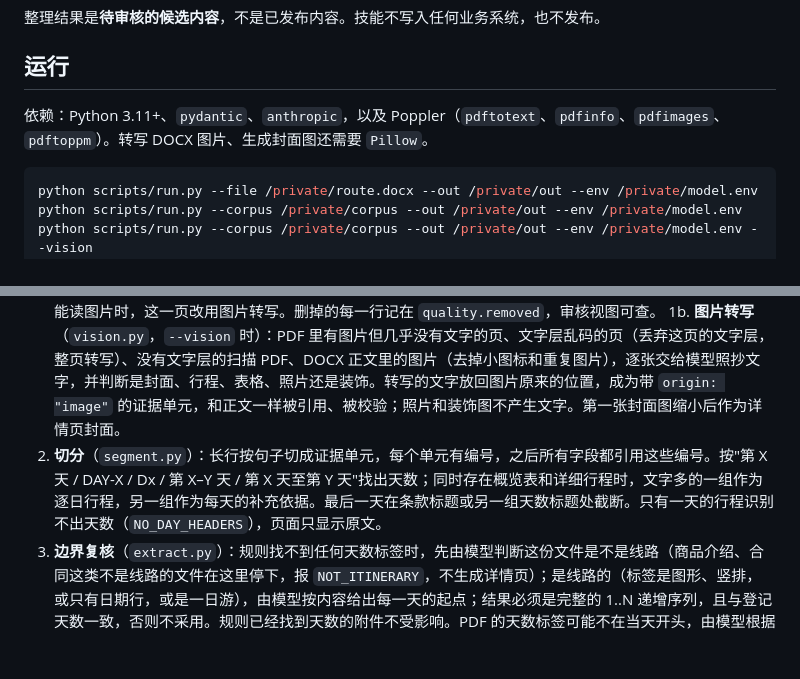
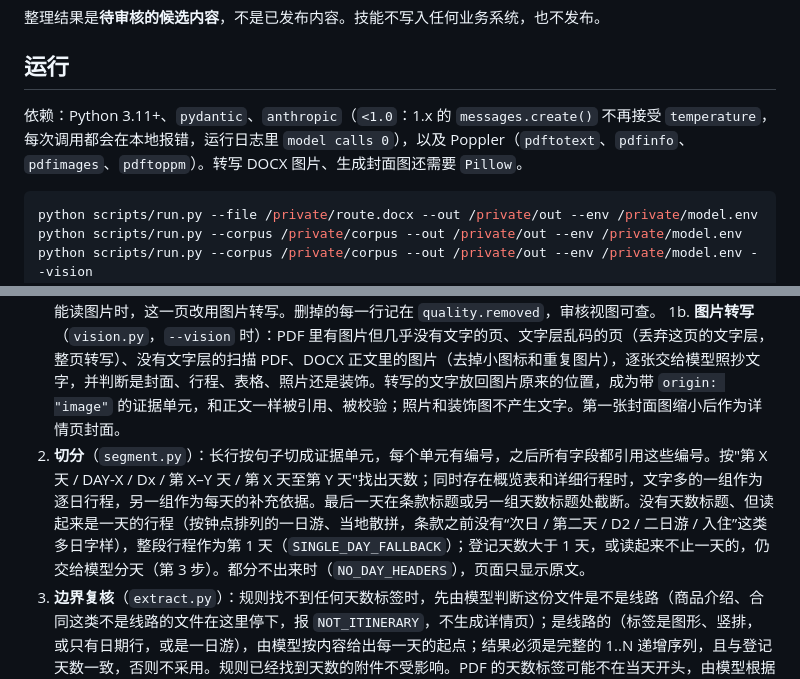
Before and after one commit to octaviojuli/Tour_SKILL, a Markdown page: tour-route-parser/SKILL.md, 2 parts joined by grey strips. Rendered like a GitHub page; blank space fills up the shorter version.

````diff
--- a/tour-route-parser/SKILL.md
+++ b/tour-route-parser/SKILL.md
@@ -16,7 +16,7 @@ description: Turn a supplier's travel itinerary attachment (PDF or DOCX) into a
 
 ## 运行
 
-依赖：Python 3.11+、`pydantic`、`anthropic`，以及 Poppler（`pdftotext`、`pdfinfo`、`pdfimages`、`pdftoppm`）。转写 DOCX 图片、生成封面图还需要 `Pillow`。
+依赖：Python 3.11+、`pydantic`、`anthropic`（`<1.0`：1.x 的 `messages.create()` 不再接受 `temperature`，每次调用都会在本地报错，运行日志里 `model calls 0`），以及 Poppler（`pdftotext`、`pdfinfo`、`pdfimages`、`pdftoppm`）。转写 DOCX 图片、生成封面图还需要 `Pillow`。
 
 ```bash
 python scripts/run.py --file /private/route.docx --out /private/out --env /private/model.env
@@ -36,7 +36,7 @@ python scripts/run.py --corpus /private/corpus --out /private/out --render-only
 
 1. **读取**（`reader.py`）：DOCX 按正文顺序读段落和表格行，表格保留列位置（空格子也占位）；PDF 用 `pdftotext` 读文字层并记录页码，识别"有图片但几乎没有文字"的页，以及文字层乱码的页（字体映射错误时，文字看上去是中文，但大多落在罕用字上：一页里不属于最常用 3755 个汉字的字超过 4% 就判为乱码）。去掉多页重复的页眉页脚（含餐、住、费用字样的行不删）和页首页尾的页码；表格被按单元格顺序读乱的页（同一页上的天标签不是递增的）改用版式读取重读，只有重读后标签顺序恢复才采用；仍然错乱而且能读图片时，这一页改用图片转写。删掉的每一行记在 `quality.removed`，审核视图可查。
 1b. **图片转写**（`vision.py`，`--vision` 时）：PDF 里有图片但几乎没有文字的页、文字层乱码的页（丢弃这页的文字层，整页转写）、没有文字层的扫描 PDF、DOCX 正文里的图片（去掉小图标和重复图片），逐张交给模型照抄文字，并判断是封面、行程、表格、照片还是装饰。转写的文字放回图片原来的位置，成为带 `origin: "image"` 的证据单元，和正文一样被引用、被校验；照片和装饰图不产生文字。第一张封面图缩小后作为详情页封面。
-2. **切分**（`segment.py`）：长行按句子切成证据单元，每个单元有编号，之后所有字段都引用这些编号。按"第 X 天 / DAY-X / Dx / 第 X–Y 天 / 第 X 天至第 Y 天"找出天数；同时存在概览表和详细行程时，文字多的一组作为逐日行程，另一组作为每天的补充依据。最后一天在条款标题或另一组天数标题处截断。只有一天的行程识别不出天数（`NO_DAY_HEADERS`），页面只显示原文。
+2. **切分**（`segment.py`）：长行按句子切成证据单元，每个单元有编号，之后所有字段都引用这些编号。按"第 X 天 / DAY-X / Dx / 第 X–Y 天 / 第 X 天至第 Y 天"找出天数；同时存在概览表和详细行程时，文字多的一组作为逐日行程，另一组作为每天的补充依据。最后一天在条款标题或另一组天数标题处截断。没有天数标题、但读起来是一天的行程（按钟点排列的一日游、当地散拼，条款之前没有“次日 / 第二天 / D2 / 二日游 / 入住”这类多日字样），整段行程作为第 1 天（`SINGLE_DAY_FALLBACK`）；登记天数大于 1 天，或读起来不止一天的，仍交给模型分天（第 3 步）。都分不出来时（`NO_DAY_HEADERS`），页面只显示原文。
 3. **边界复核**（`extract.py`）：规则找不到任何天数标签时，先由模型判断这份文件是不是线路（商品介绍、合同这类不是线路的文件在这里停下，报 `NOT_ITINERARY`，不生成详情页）；是线路的（标签是图形、竖排，或只有日期行，或是一日游），由模型按内容给出每一天的起点；结果必须是完整的 1..N 递增序列，且与登记天数一致，否则不采用。规则已经找到天数的附件不受影响。PDF 的天数标签可能不在当天开头，由模型根据内容确定每天的起点，代码检查结果递增且不偏离标签太远，否则沿用规则。每份附件都由模型确定最后一天在哪里结束：接待标准、服务标准、费用栏目紧跟在最后一天后面时，标题写法各不相同，这些属于条款，不属于当天行程。
 4. **提炼**：一次调用整理封面和条款（含封面卖点 `selling_points`），每天一次调用整理逐日节点、三餐、住宿。提示词见 `prompts.py`。
 5. **校验**：由代码决定哪些结果能保留（`extract.py`）。
````
Also changed, not shown: tour-route-parser/README.md (+4 -2 lines).
